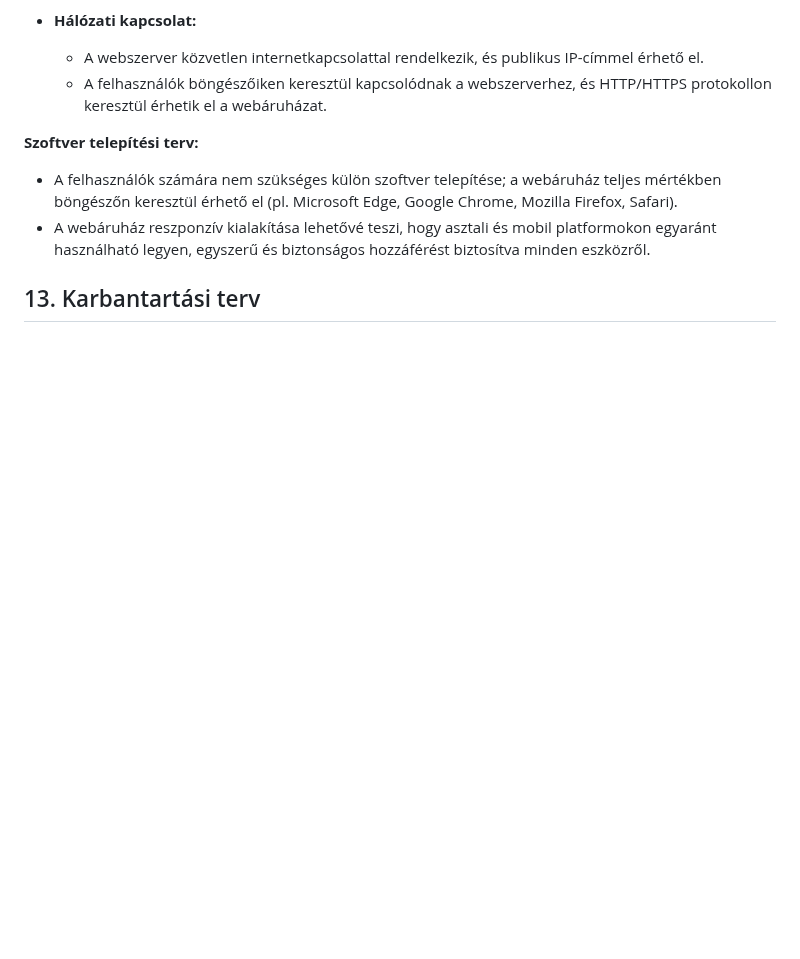
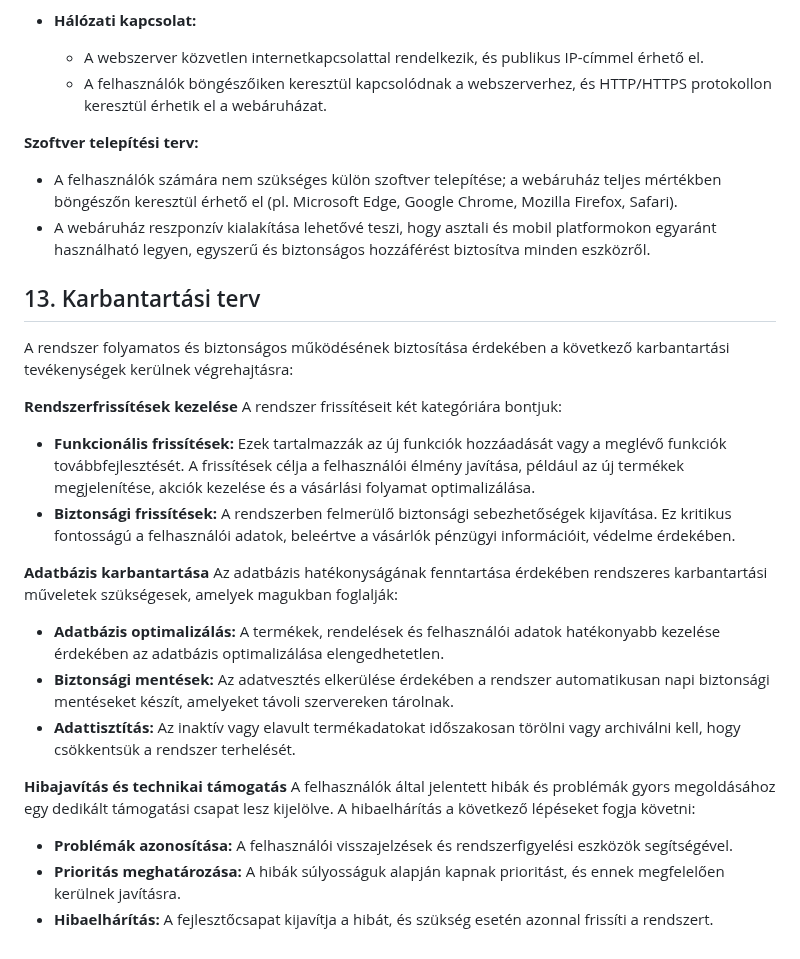
Before and after one commit to Drntth/AFP1ANONYMOUS_NAGYPROJEKT, a Markdown page: docs/rendszerterv.md, the part around the change. GitHub-like rendering; blank space fills up the shorter version.

Commit message:
Updated System Design
Added point 13 - 'Maintenance Plan' to the system design

```diff
--- a/docs/rendszerterv.md
+++ b/docs/rendszerterv.md
@@ -300,3 +300,25 @@ Ez lehetővé teszi, hogy rugalmasabbak legyünk és jobban tudjunk alkalmazkodn
    - A webáruház reszponzív kialakítása lehetővé teszi, hogy asztali és mobil platformokon egyaránt használható legyen, egyszerű és biztonságos hozzáférést biztosítva minden eszközről.
 
 ## 13. Karbantartási terv
+
+A rendszer folyamatos és biztonságos működésének biztosítása érdekében a következő karbantartási tevékenységek kerülnek végrehajtásra:
+
+**Rendszerfrissítések kezelése**
+A rendszer frissítéseit két kategóriára bontjuk:
+
+- **Funkcionális frissítések:** Ezek tartalmazzák az új funkciók hozzáadását vagy a meglévő funkciók továbbfejlesztését. A frissítések célja a felhasználói élmény javítása, például az új termékek megjelenítése, akciók kezelése és a vásárlási folyamat optimalizálása.
+- **Biztonsági frissítések:** A rendszerben felmerülő biztonsági sebezhetőségek kijavítása. Ez kritikus fontosságú a felhasználói adatok, beleértve a vásárlók pénzügyi információit, védelme érdekében.
+
+**Adatbázis karbantartása**
+Az adatbázis hatékonyságának fenntartása érdekében rendszeres karbantartási műveletek szükségesek, amelyek magukban foglalják:
+
+- **Adatbázis optimalizálás:** A termékek, rendelések és felhasználói adatok hatékonyabb kezelése érdekében az adatbázis optimalizálása elengedhetetlen.
+- **Biztonsági mentések:** Az adatvesztés elkerülése érdekében a rendszer automatikusan napi biztonsági mentéseket készít, amelyeket távoli szervereken tárolnak.
+- **Adattisztítás:** Az inaktív vagy elavult termékadatokat időszakosan törölni vagy archiválni kell, hogy csökkentsük a rendszer terhelését.
+
+**Hibajavítás és technikai támogatás**
+A felhasználók által jelentett hibák és problémák gyors megoldásához egy dedikált támogatási csapat lesz kijelölve. A hibaelhárítás a következő lépéseket fogja követni:
+
+- **Problémák azonosítása:** A felhasználói visszajelzések és rendszerfigyelési eszközök segítségével.
+- **Prioritás meghatározása:** A hibák súlyosságuk alapján kapnak prioritást, és ennek megfelelően kerülnek javításra.
+- **Hibaelhárítás:** A fejlesztőcsapat kijavítja a hibát, és szükség esetén azonnal frissíti a rendszert.
```
